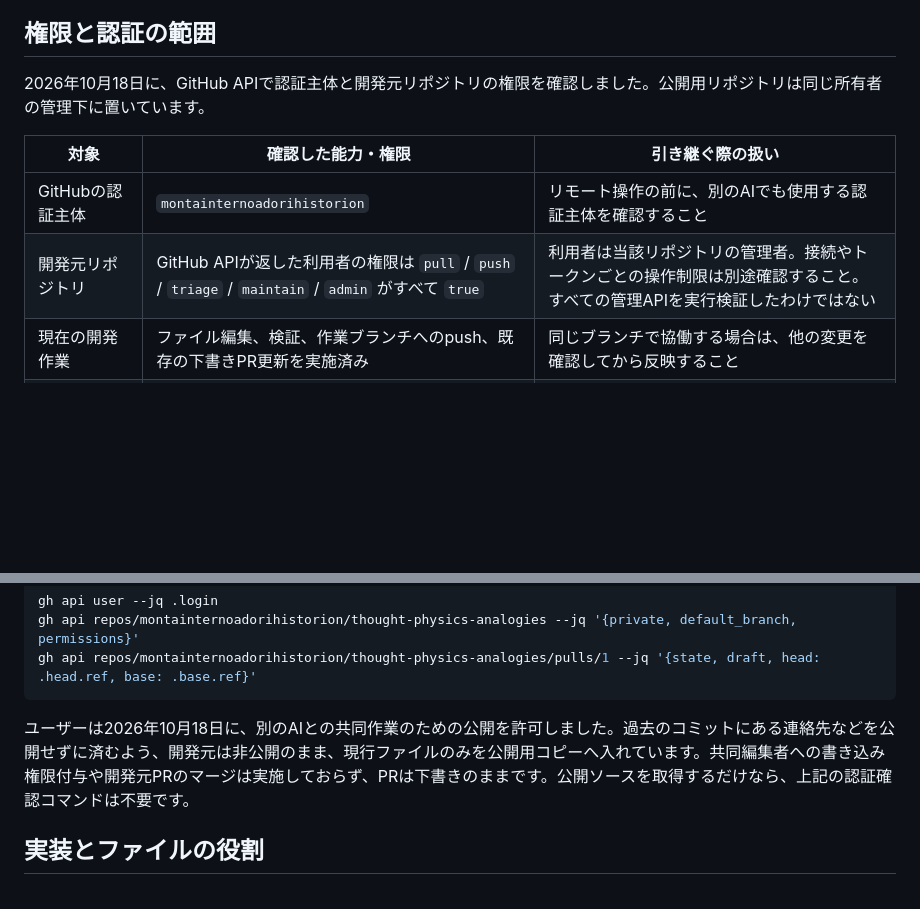
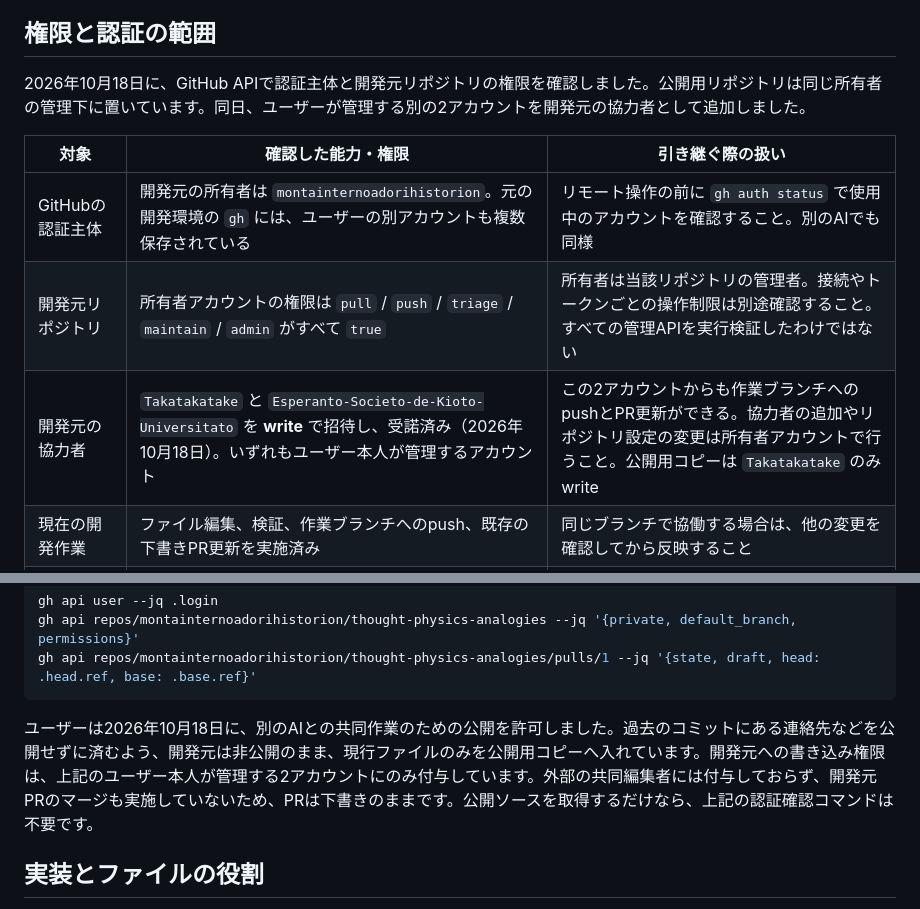
Before and after one commit to montainternoadorihistorion/thought-physics-analogies-public, a Markdown page: docs/handoff-ja.md, 2 parts joined by grey strips. Drawn GitHub-style; blank space fills up the shorter version.

Commit message:
docs: record collaborator write access in handoff
Sync the handoff document with the private development repository
(commit e2b0d30): two user-managed accounts now hold write access there,
and the access-scope table and statement are updated accordingly.

Co-Authored-By: Claude Fable 5.1 <noreply@anthropic.com>

````diff
--- a/docs/handoff-ja.md
+++ b/docs/handoff-ja.md
@@ -39,12 +39,13 @@ git branch --show-current
 
 ## 権限と認証の範囲
 
-2026年10月18日に、GitHub APIで認証主体と開発元リポジトリの権限を確認しました。公開用リポジトリは同じ所有者の管理下に置いています。
+2026年10月18日に、GitHub APIで認証主体と開発元リポジトリの権限を確認しました。公開用リポジトリは同じ所有者の管理下に置いています。同日、ユーザーが管理する別の2アカウントを開発元の協力者として追加しました。
 
 | 対象 | 確認した能力・権限 | 引き継ぐ際の扱い |
 | --- | --- | --- |
-| GitHubの認証主体 | `montainternoadorihistorion` | リモート操作の前に、別のAIでも使用する認証主体を確認すること |
-| 開発元リポジトリ | GitHub APIが返した利用者の権限は `pull` / `push` / `triage` / `maintain` / `admin` がすべて `true` | 利用者は当該リポジトリの管理者。接続やトークンごとの操作制限は別途確認すること。すべての管理APIを実行検証したわけではない |
+| GitHubの認証主体 | 開発元の所有者は `montainternoadorihistorion`。元の開発環境の `gh` には、ユーザーの別アカウントも複数保存されている | リモート操作の前に `gh auth status` で使用中のアカウントを確認すること。別のAIでも同様 |
+| 開発元リポジトリ | 所有者アカウントの権限は `pull` / `push` / `triage` / `maintain` / `admin` がすべて `true` | 所有者は当該リポジトリの管理者。接続やトークンごとの操作制限は別途確認すること。すべての管理APIを実行検証したわけではない |
+| 開発元の協力者 | `Takatakatake` と `Esperanto-Societo-de-Kioto-Universitato` を **write** で招待し、受諾済み（2026年10月18日）。いずれもユーザー本人が管理するアカウント | この2アカウントからも作業ブランチへのpushとPR更新ができる。協力者の追加やリポジトリ設定の変更は所有者アカウントで行うこと。公開用コピーは `Takatakatake` のみ write |
 | 現在の開発作業 | ファイル編集、検証、作業ブランチへのpush、既存の下書きPR更新を実施済み | 同じブランチで協働する場合は、他の変更を確認してから反映すること |
 | 公開後の第三者・別のAI | 認証なしでソースの閲覧・ダウンロード・cloneが可能 | 実際に取得できるかは、そのAIのネットワーク・ブラウザー・シェルの有無に依存する。pushやPR更新の権限は付与されない |
 | 一時プレビュー | このPCのループバックアドレスで配信していた | 公開ホスティングではなく、別のPCからは同じURLで接続できない |
@@ -61,7 +62,7 @@ gh api repos/montainternoadorihistorion/thought-physics-analogies --jq '{private
 gh api repos/montainternoadorihistorion/thought-physics-analogies/pulls/1 --jq '{state, draft, head: .head.ref, base: .base.ref}'
 ```
 
-ユーザーは2026年10月18日に、別のAIとの共同作業のための公開を許可しました。過去のコミットにある連絡先などを公開せずに済むよう、開発元は非公開のまま、現行ファイルのみを公開用コピーへ入れています。共同編集者への書き込み権限付与や開発元PRのマージは実施しておらず、PRは下書きのままです。公開ソースを取得するだけなら、上記の認証確認コマンドは不要です。
+ユーザーは2026年10月18日に、別のAIとの共同作業のための公開を許可しました。過去のコミットにある連絡先などを公開せずに済むよう、開発元は非公開のまま、現行ファイルのみを公開用コピーへ入れています。開発元への書き込み権限は、上記のユーザー本人が管理する2アカウントにのみ付与しています。外部の共同編集者には付与しておらず、開発元PRのマージも実施していないため、PRは下書きのままです。公開ソースを取得するだけなら、上記の認証確認コマンドは不要です。
 
 ## 実装とファイルの役割
 
````
